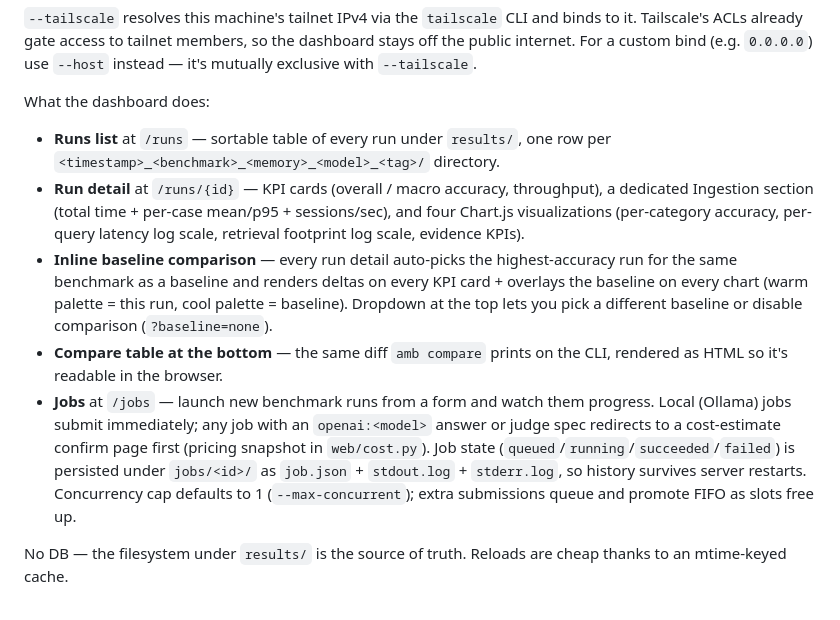
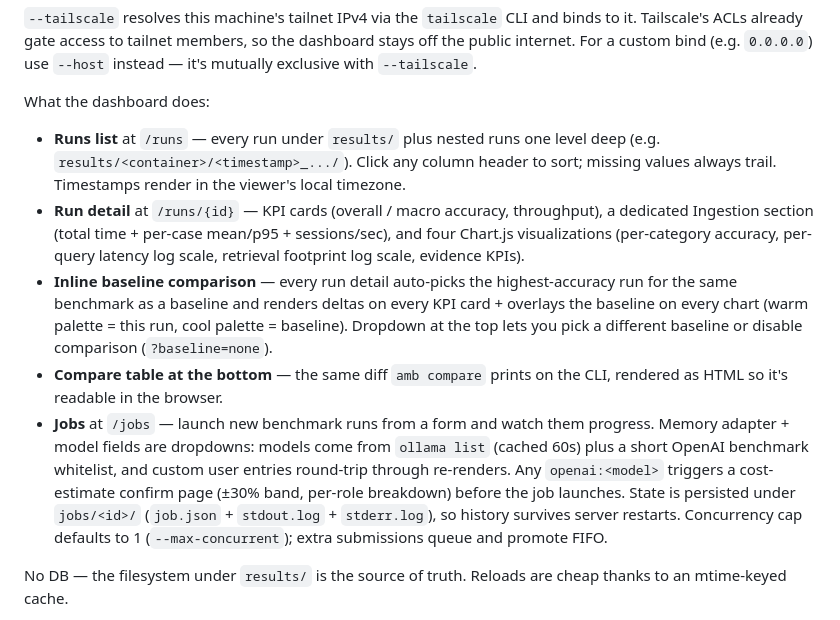
Before and after one commit to rtuosto/agent-memory-benchmark, a Markdown page: README.md, the part around the change. Drawn GitHub-style.

```diff
--- a/README.md
+++ b/README.md
@@ -73,11 +73,11 @@ amb serve --tailscale
 
 What the dashboard does:
 
-- **Runs list** at `/runs` — sortable table of every run under `results/`, one row per `<timestamp>_<benchmark>_<memory>_<model>_<tag>/` directory.
+- **Runs list** at `/runs` — every run under `results/` plus nested runs one level deep (e.g. `results/<container>/<timestamp>_.../`). Click any column header to sort; missing values always trail. Timestamps render in the viewer's local timezone.
 - **Run detail** at `/runs/{id}` — KPI cards (overall / macro accuracy, throughput), a dedicated Ingestion section (total time + per-case mean/p95 + sessions/sec), and four Chart.js visualizations (per-category accuracy, per-query latency log scale, retrieval footprint log scale, evidence KPIs).
 - **Inline baseline comparison** — every run detail auto-picks the highest-accuracy run for the same benchmark as a baseline and renders deltas on every KPI card + overlays the baseline on every chart (warm palette = this run, cool palette = baseline). Dropdown at the top lets you pick a different baseline or disable comparison (`?baseline=none`).
 - **Compare table at the bottom** — the same diff `amb compare` prints on the CLI, rendered as HTML so it's readable in the browser.
-- **Jobs** at `/jobs` — launch new benchmark runs from a form and watch them progress. Local (Ollama) jobs submit immediately; any job with an `openai:<model>` answer or judge spec redirects to a cost-estimate confirm page first (pricing snapshot in `web/cost.py`). Job state (`queued`/`running`/`succeeded`/`failed`) is persisted under `jobs/<id>/` as `job.json` + `stdout.log` + `stderr.log`, so history survives server restarts. Concurrency cap defaults to 1 (`--max-concurrent`); extra submissions queue and promote FIFO as slots free up.
+- **Jobs** at `/jobs` — launch new benchmark runs from a form and watch them progress. Memory adapter + model fields are dropdowns: models come from `ollama list` (cached 60s) plus a short OpenAI benchmark whitelist, and custom user entries round-trip through re-renders. Any `openai:<model>` triggers a cost-estimate confirm page (±30% band, per-role breakdown) before the job launches. State is persisted under `jobs/<id>/` (`job.json` + `stdout.log` + `stderr.log`), so history survives server restarts. Concurrency cap defaults to 1 (`--max-concurrent`); extra submissions queue and promote FIFO.
 
 No DB — the filesystem under `results/` is the source of truth. Reloads are cheap thanks to an mtime-keyed cache.
 
```
Also changed, not shown: docs/ARCHITECTURE.md (+5 -0 lines).
